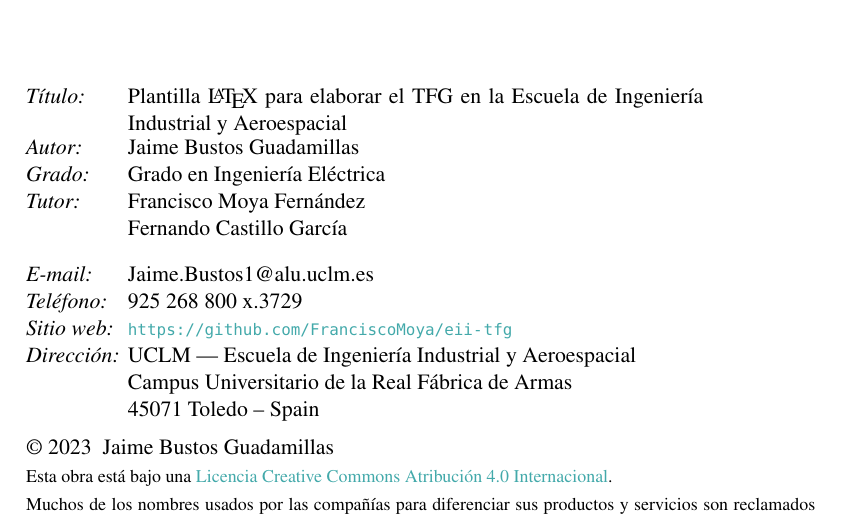
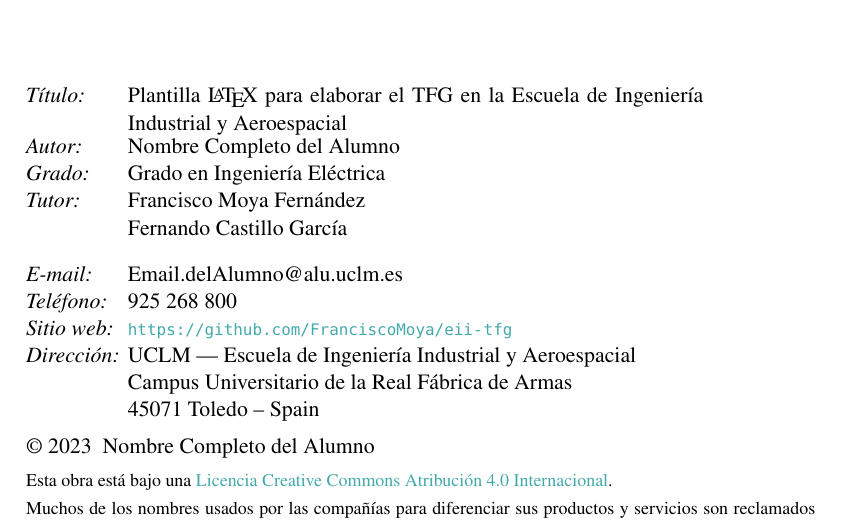
Before and after one commit to UCLM-eiia-to/eiia_doc_tfg_latex, a LaTeX document (TFG.tex, which reads datos-tfg.tex, sty/eiiatfg.cls, sty/portada.sty): part of page 2 of 16, cut so that both start at the same text. Compiled offline with pdfLaTeX; a LaTeX package or settings file that is missing is left out.

```diff
--- a/datos-tfg.tex
+++ b/datos-tfg.tex
@@ -1,7 +1,7 @@
 % Cambia los datos de tu TFG en este archivo
 
 \title{Plantilla \LaTeX{} para elaborar el TFG en la Escuela de Ingeniería Industrial y Aeroespacial}
-\author{Jaime Bustos Guadamillas}
+\author{Nombre Completo del Alumno}
 
 % IE = Ingeniería Eléctrica
 % IEIA = Ingeniería Electrónica Industrial y Automática
@@ -21,10 +21,10 @@
 % A partir de aquí se trata de datos opcionales. Si algún dato no quieres que figure borra la línea o coméntala poniendo el signo % al principio
 
 % Es muy conveniente proporcionar un medio de contacto con el autor.  El correo electrónico es probablemente el menos invasivo. No uses correos con nicknames extraños, es un documento profesional. En caso de duda usa el correo de la Universidad, pero recuerda que dejará de ser válido unas semanas después de que dejes de ser alumno.
-\email{Jaime.Bustos1@alu.uclm.es}
+\email{Email.delAlumno@alu.uclm.es}
 
 % No uses tu teléfono personal, será accesible para cualquier usuario de la biblioteca
-\phone{925 268 800 x.3729}
+\phone{925 268 800}
 
 % Una página web para el proyecto puede ser un requisito necesario en caso de que sea trabajo parcialmente financiado con un proyecto de I+D. Consulta a tu tutor
 \homepage{https://github.com/FranciscoMoya/eii-tfg}
--- a/sty/eiiatfg.cls
+++ b/sty/eiiatfg.cls
@@ -13,7 +13,7 @@
 
 % Codificación UTF8
 \usepackage[T1]{fontenc}
-\usepackage[utf8]{inputenc}
+%\usepackage[utf8]{inputenc}
 \usepackage[spanish,es-tabla,es-noshorthands]{babel}
 \usepackage[
     backend=biber,
--- a/sty/portada.sty
+++ b/sty/portada.sty
@@ -19,7 +19,7 @@
         \begin{minipage}[b]{14cm}
             \hfill\parbox{4.5cm}{%
             \resizebox{4.5cm}{.35cm}{\Large TRABAJO FIN DE GRADO}\\[1.1ex]
-            \resizebox{4.5cm}{!}{Nº~\expandafter\@gobbletwo\number\numexpr\the\year\relax-\tfgcode{\@grado}-\@expediente}}\\[6cm]
+            \resizebox{4.5cm}{!}{N\textordmasculine~\expandafter\@gobbletwo\number\numexpr\the\year\relax-\tfgcode{\@grado}-\@expediente}}\\[6cm]
             \setlength{\unitlength}{1cm}
             \begin{picture}(13,0)
                 \put(0,0){\parbox{14cm}{%
```
Also changed, not shown: README.md.
